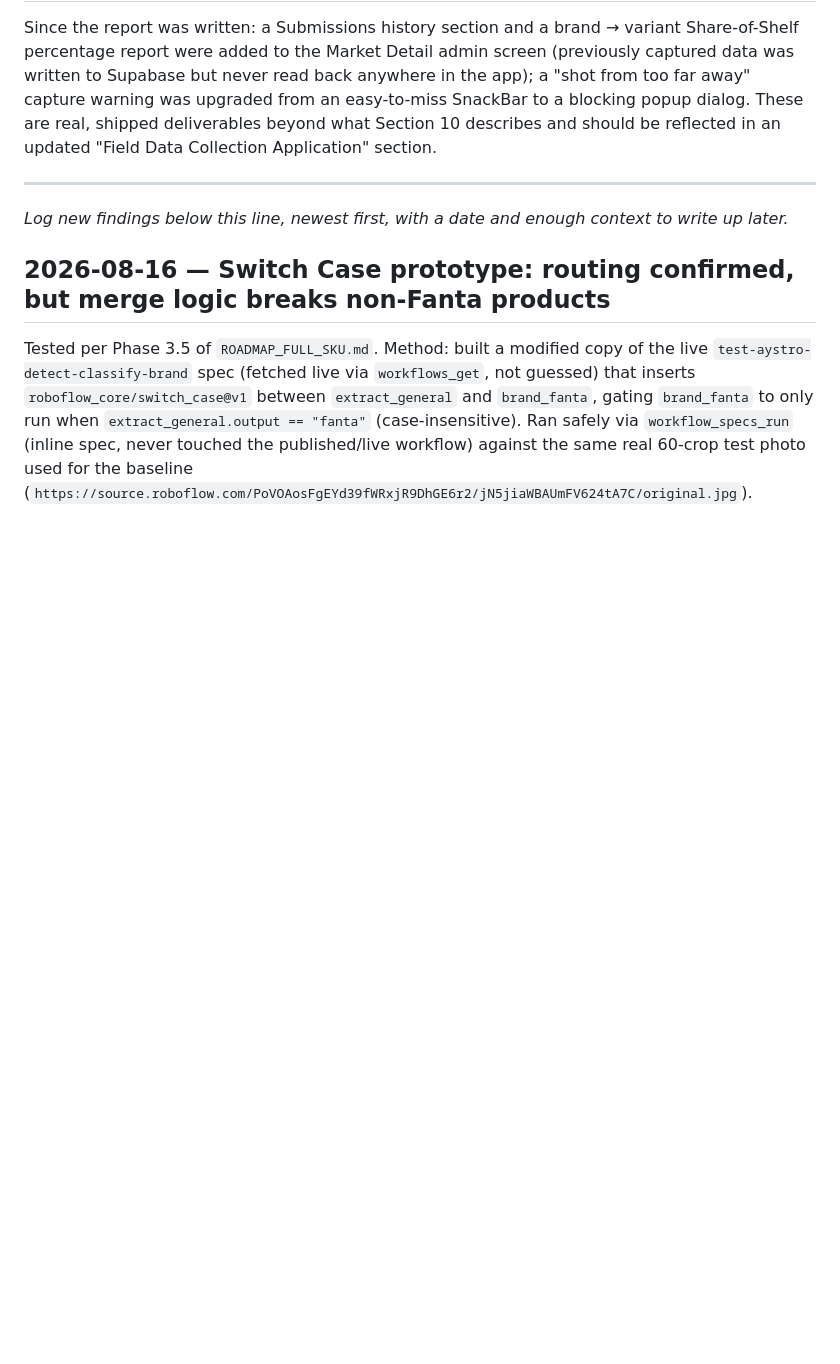
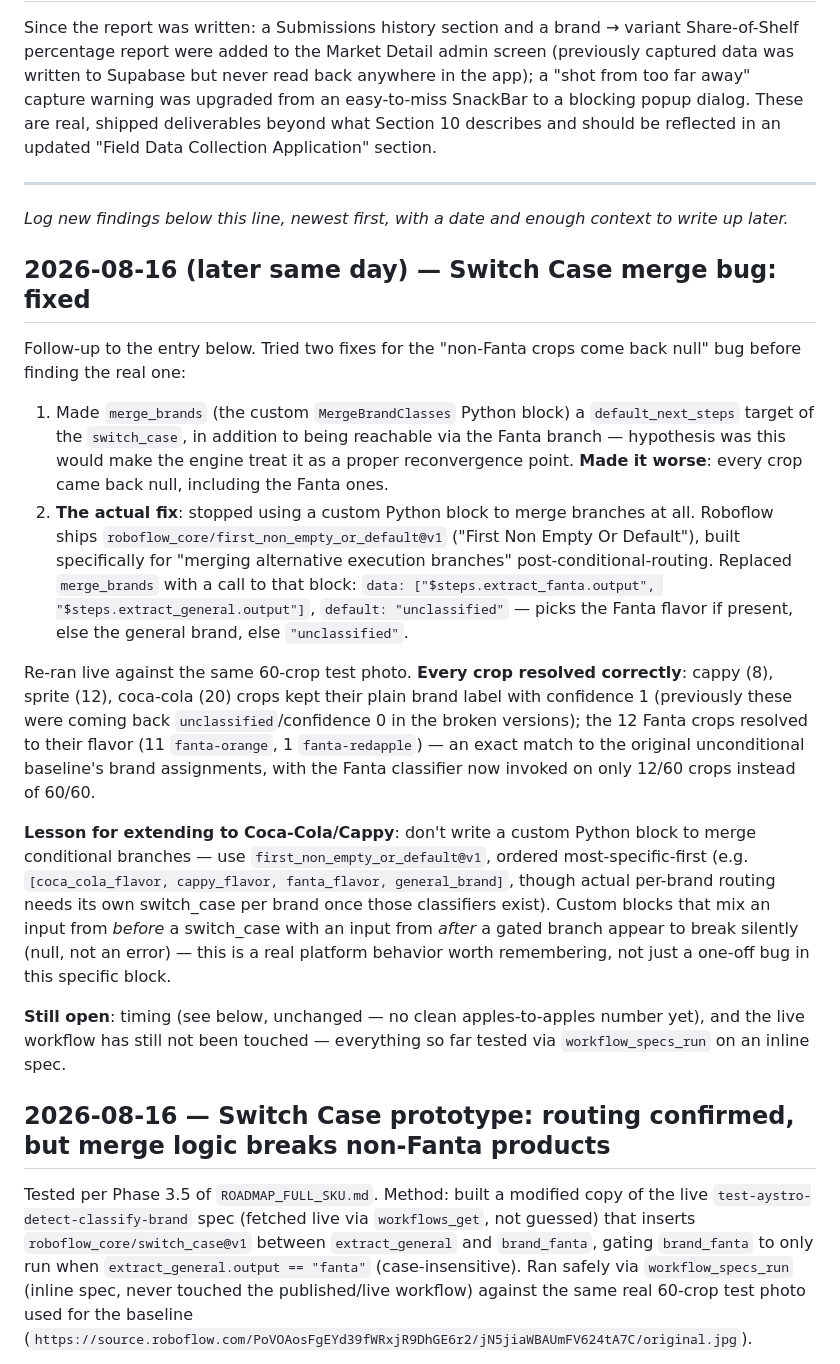
Before and after one commit to ma7moudfiras/shelfshare, a Markdown page: docs/report/RESEARCH_NOTES.md, the part around the change. Drawn GitHub-style; blank space fills up the shorter version.

```diff
--- a/docs/report/RESEARCH_NOTES.md
+++ b/docs/report/RESEARCH_NOTES.md
@@ -196,6 +196,47 @@ Application" section.
 *Log new findings below this line, newest first, with a date and enough
 context to write up later.*
 
+## 2026-08-16 (later same day) — Switch Case merge bug: fixed
+
+Follow-up to the entry below. Tried two fixes for the "non-Fanta crops come
+back null" bug before finding the real one:
+
+1. Made `merge_brands` (the custom `MergeBrandClasses` Python block) a
+   `default_next_steps` target of the `switch_case`, in addition to being
+   reachable via the Fanta branch — hypothesis was this would make the
+   engine treat it as a proper reconvergence point. **Made it worse**:
+   every crop came back null, including the Fanta ones.
+2. **The actual fix**: stopped using a custom Python block to merge branches
+   at all. Roboflow ships `roboflow_core/first_non_empty_or_default@v1`
+   ("First Non Empty Or Default"), built specifically for "merging
+   alternative execution branches" post-conditional-routing. Replaced
+   `merge_brands` with a call to that block:
+   `data: ["$steps.extract_fanta.output", "$steps.extract_general.output"]`,
+   `default: "unclassified"` — picks the Fanta flavor if present, else the
+   general brand, else `"unclassified"`.
+
+Re-ran live against the same 60-crop test photo. **Every crop resolved
+correctly**: cappy (8), sprite (12), coca-cola (20) crops kept their plain
+brand label with confidence 1 (previously these were coming back
+`unclassified`/confidence 0 in the broken versions); the 12 Fanta crops
+resolved to their flavor (11 `fanta-orange`, 1 `fanta-redapple`) — an exact
+match to the original unconditional baseline's brand assignments, with the
+Fanta classifier now invoked on only 12/60 crops instead of 60/60.
+
+**Lesson for extending to Coca-Cola/Cappy**: don't write a custom Python
+block to merge conditional branches — use `first_non_empty_or_default@v1`,
+ordered most-specific-first (e.g. `[coca_cola_flavor, cappy_flavor,
+fanta_flavor, general_brand]`, though actual per-brand routing needs its
+own switch_case per brand once those classifiers exist). Custom blocks that
+mix an input from *before* a switch_case with an input from *after* a gated
+branch appear to break silently (null, not an error) — this is a real
+platform behavior worth remembering, not just a one-off bug in this
+specific block.
+
+**Still open**: timing (see below, unchanged — no clean apples-to-apples
+number yet), and the live workflow has still not been touched — everything
+so far tested via `workflow_specs_run` on an inline spec.
+
 ## 2026-08-16 — Switch Case prototype: routing confirmed, but merge logic breaks non-Fanta products
 
 Tested per Phase 3.5 of `ROADMAP_FULL_SKU.md`. Method: built a modified copy
```
Also changed, not shown: docs/report/ROADMAP_FULL_SKU.md (+50 -26 lines).
